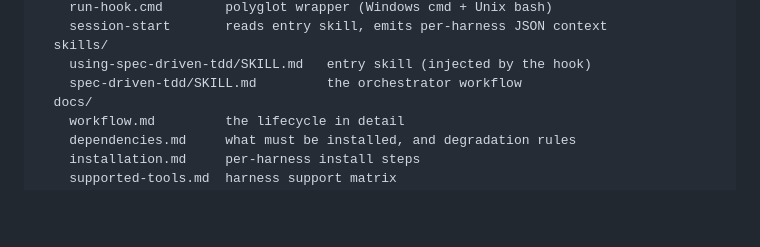
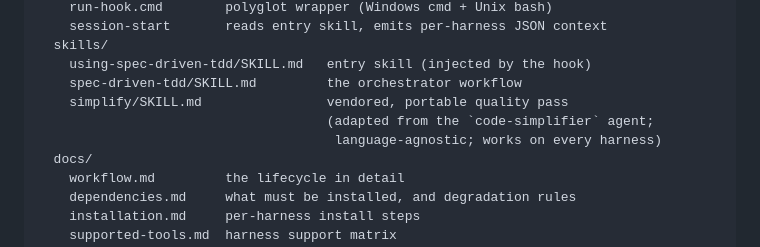
Before and after one commit to strelov1/spec-driven-tdd, a Markdown page: docs/specs/2026-06-10-spec-driven-tdd-design.md, the part around one of its changes. GitHub-like rendering; blank space fills up the shorter version.

```diff
--- a/docs/specs/2026-06-10-spec-driven-tdd-design.md
+++ b/docs/specs/2026-06-10-spec-driven-tdd-design.md
@@ -76,6 +76,9 @@ spec-driven-tdd/
   skills/
     using-spec-driven-tdd/SKILL.md   entry skill (injected by the hook)
     spec-driven-tdd/SKILL.md         the orchestrator workflow
+    simplify/SKILL.md                vendored, portable quality pass
+                                     (adapted from the `code-simplifier` agent;
+                                      language-agnostic; works on every harness)
   docs/
     workflow.md         the lifecycle in detail
     dependencies.md     what must be installed, and degradation rules
```
Also changed, not shown: other parts of docs/specs/2026-06-10-spec-driven-tdd-design.md (+33 -11 lines).
